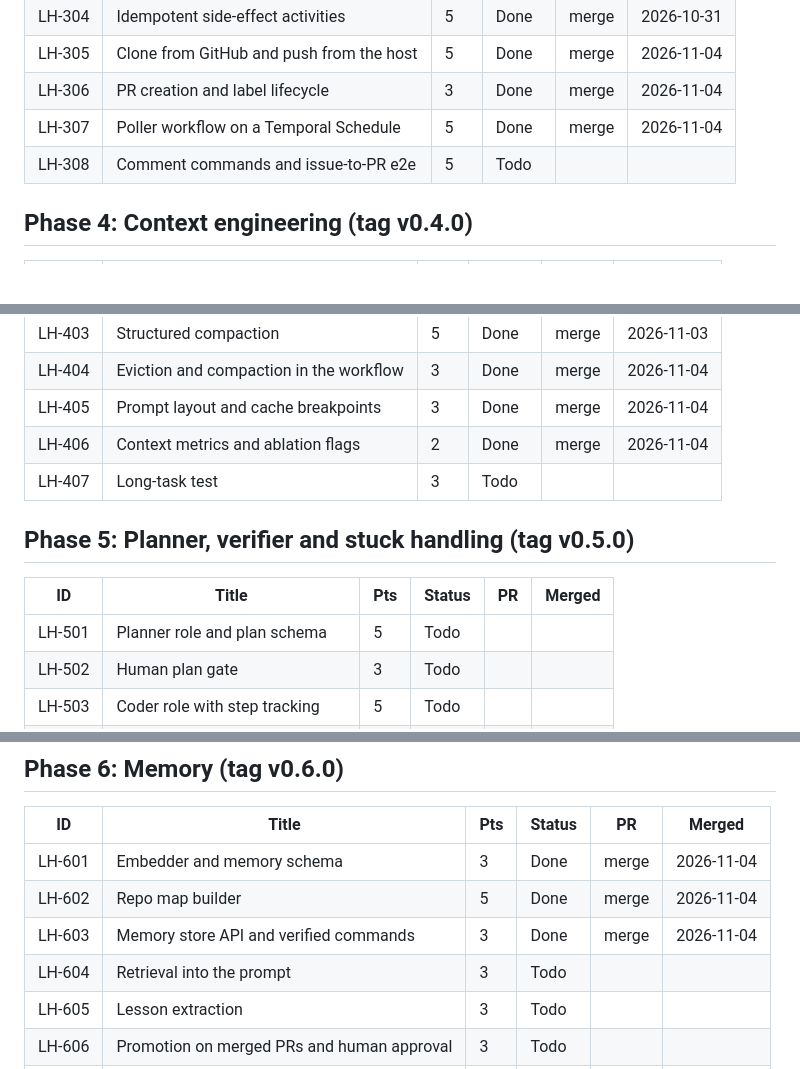
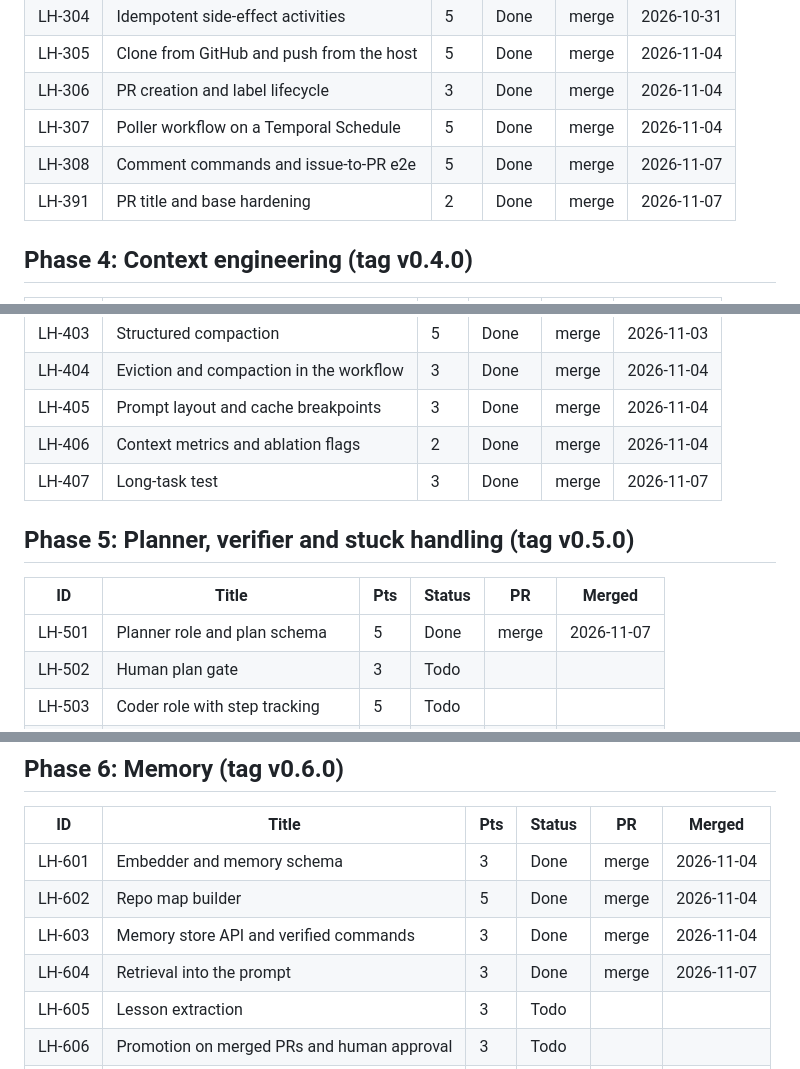
Before and after one commit to hoomanesteki/longhaul-autonomous-coding-agent-github, a Markdown page: docs/progress.md, 3 parts joined by grey strips. GitHub-like rendering; blank space fills up the shorter version.

Commit message:
docs(progress): mark lh-308, lh-391, lh-407, lh-501, lh-604 and lh-901 done

```diff
--- a/docs/progress.md
+++ b/docs/progress.md
@@ -62,7 +62,8 @@ Status values: Todo, In progress, Blocked, Done. One table per phase.
 | LH-305 | Clone from GitHub and push from the host | 5 | Done | merge | 2026-11-04 |
 | LH-306 | PR creation and label lifecycle | 3 | Done | merge | 2026-11-04 |
 | LH-307 | Poller workflow on a Temporal Schedule | 5 | Done | merge | 2026-11-04 |
-| LH-308 | Comment commands and issue-to-PR e2e | 5 | Todo | | |
+| LH-308 | Comment commands and issue-to-PR e2e | 5 | Done | merge | 2026-11-07 |
+| LH-391 | PR title and base hardening | 2 | Done | merge | 2026-11-07 |
 
 ## Phase 4: Context engineering (tag v0.4.0)
 | ID | Title | Pts | Status | PR | Merged |
@@ -73,12 +74,12 @@ Status values: Todo, In progress, Blocked, Done. One table per phase.
 | LH-404 | Eviction and compaction in the workflow | 3 | Done | merge | 2026-11-04 |
 | LH-405 | Prompt layout and cache breakpoints | 3 | Done | merge | 2026-11-04 |
 | LH-406 | Context metrics and ablation flags | 2 | Done | merge | 2026-11-04 |
-| LH-407 | Long-task test | 3 | Todo | | |
+| LH-407 | Long-task test | 3 | Done | merge | 2026-11-07 |
 
 ## Phase 5: Planner, verifier and stuck handling (tag v0.5.0)
 | ID | Title | Pts | Status | PR | Merged |
 |---|---|---|---|---|---|
-| LH-501 | Planner role and plan schema | 5 | Todo | | |
+| LH-501 | Planner role and plan schema | 5 | Done | merge | 2026-11-07 |
 | LH-502 | Human plan gate | 3 | Todo | | |
 | LH-503 | Coder role with step tracking | 5 | Todo | | |
 | LH-504 | Verifier role and send-back loop | 5 | Todo | | |
@@ -92,7 +93,7 @@ Status values: Todo, In progress, Blocked, Done. One table per phase.
 | LH-601 | Embedder and memory schema | 3 | Done | merge | 2026-11-04 |
 | LH-602 | Repo map builder | 5 | Done | merge | 2026-11-04 |
 | LH-603 | Memory store API and verified commands | 3 | Done | merge | 2026-11-04 |
-| LH-604 | Retrieval into the prompt | 3 | Todo | | |
+| LH-604 | Retrieval into the prompt | 3 | Done | merge | 2026-11-07 |
 | LH-605 | Lesson extraction | 3 | Todo | | |
 | LH-606 | Promotion on merged PRs and human approval | 3 | Todo | | |
 | LH-607 | Memory poisoning test and ablation flag | 2 | Todo | | |
```
Also changed, not shown: other parts of docs/progress.md (+1 -1 lines).
